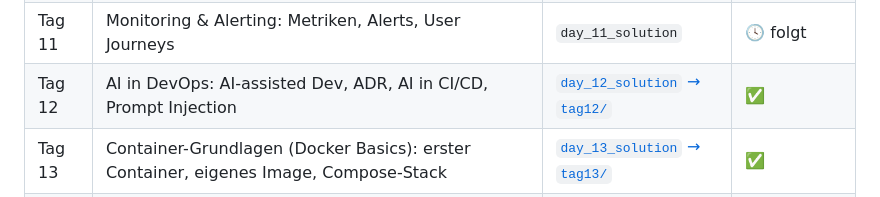
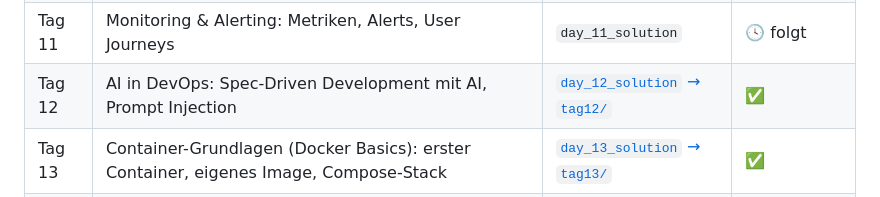
Before and after one commit to tbzdevops/musterloesungen-praxisauftraege, a Markdown page: README.md, the part around the change. GitHub-like rendering.

Commit message:
docs(readme): Tag-12-Zeile an die gekuerzte Praxis anpassen
Co-Authored-By: Claude Opus 5 <noreply@anthropic.com>

```diff
--- a/README.md
+++ b/README.md
@@ -52,7 +52,7 @@ Stand sichtbar ist, den man am Ende des Tages im eigenen Repo haben sollte.
 | Tag 09 | Hands-on Day 1: Konsolidierung Tag 01–08 | `day_9_solution` | 🕓 folgt |
 | Tag 10 | CALMS + Monitoring: Grafana Dashboards, SLO/SLI | `day_10_solution` | 🕓 folgt |
 | Tag 11 | Monitoring & Alerting: Metriken, Alerts, User Journeys | `day_11_solution` | 🕓 folgt |
-| Tag 12 | AI in DevOps: AI-assisted Dev, ADR, AI in CI/CD, Prompt Injection | [`day_12_solution` → `tag12/`](https://github.com/tbzdevops/musterloesungen-praxisauftraege/tree/day_12_solution/tag12) | ✅ |
+| Tag 12 | AI in DevOps: Spec-Driven Development mit AI, Prompt Injection | [`day_12_solution` → `tag12/`](https://github.com/tbzdevops/musterloesungen-praxisauftraege/tree/day_12_solution/tag12) | ✅ |
 | Tag 13 | Container-Grundlagen (Docker Basics): erster Container, eigenes Image, Compose-Stack | [`day_13_solution` → `tag13/`](https://github.com/tbzdevops/musterloesungen-praxisauftraege/tree/day_13_solution/tag13) | ✅ |
 | Tag 14 | Container-Automatisierung: CI-Build, ECR-Push, ECS-Deployment | [`day_14_solution` → `tag14/`](https://github.com/tbzdevops/musterloesungen-praxisauftraege/tree/day_14_solution/tag14) | ✅ |
 | Tag 15 | DevSecOps: Snyk (SAST/SCA) und OWASP ZAP (DAST) | [`day_15_solution` → `tag15/`](https://github.com/tbzdevops/musterloesungen-praxisauftraege/tree/day_15_solution/tag15) | ✅ |
```
